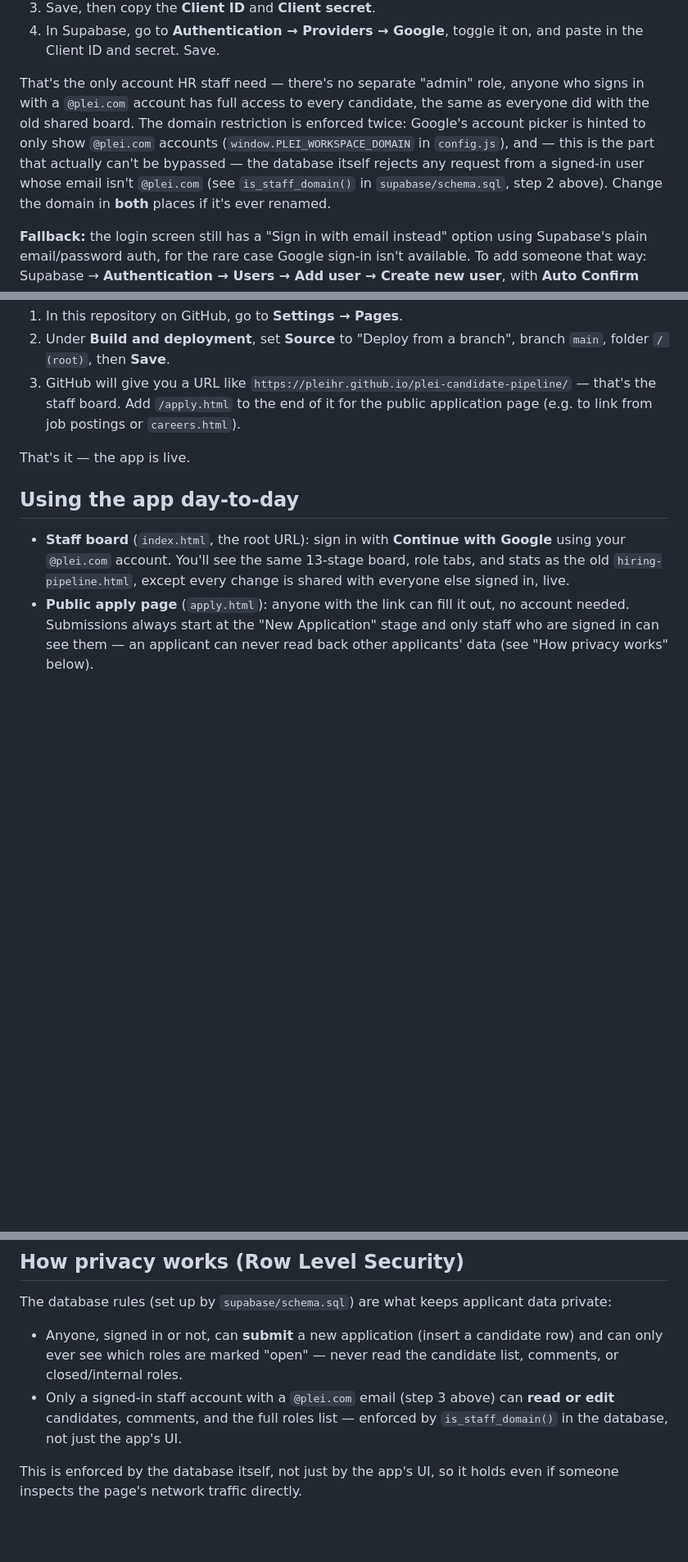
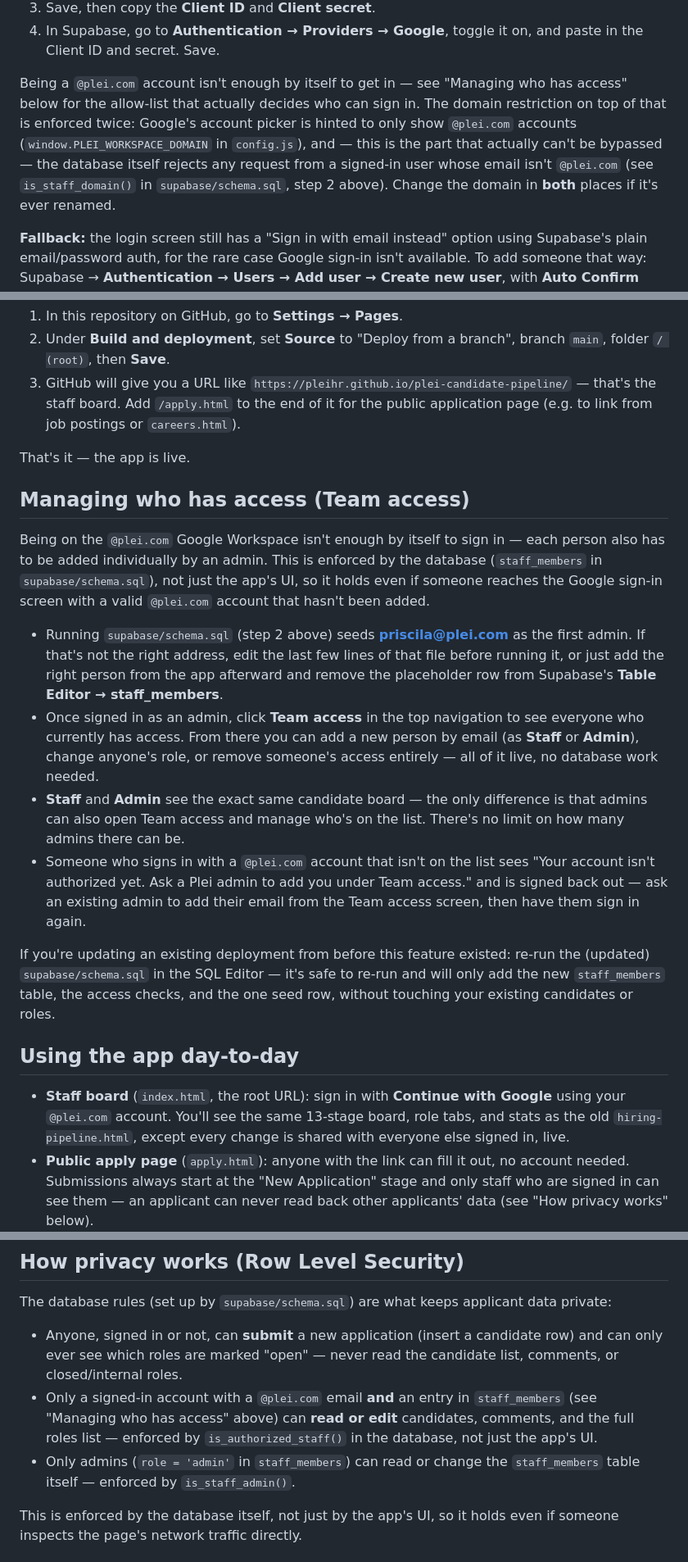
Before and after one commit to PleiHR/plei-candidate-pipeline, a Markdown page: README.md, 3 parts joined by grey strips. Shown at 82% size. GitHub-like rendering; blank space fills up the shorter version.

Commit message:
Document the Team access allow-list feature

```diff
--- a/README.md
+++ b/README.md
@@ -59,15 +59,15 @@ URL: `https://YOUR-PROJECT-REF.supabase.co/auth/v1/callback` (find
 4. In Supabase, go to **Authentication → Providers → Google**, toggle it
 on, and paste in the Client ID and secret. Save.
 
-That's the only account HR staff need — there's no separate "admin" role,
-anyone who signs in with a `@plei.com` account has full access to every
-candidate, the same as everyone did with the old shared board. The domain
-restriction is enforced twice: Google's account picker is hinted to only
-show `@plei.com` accounts (`window.PLEI_WORKSPACE_DOMAIN` in `config.js`),
-and — this is the part that actually can't be bypassed — the database
-itself rejects any request from a signed-in user whose email isn't
-`@plei.com` (see `is_staff_domain()` in `supabase/schema.sql`, step 2
-above). Change the domain in **both** places if it's ever renamed.
+Being a `@plei.com` account isn't enough by itself to get in — see "Managing
+who has access" below for the allow-list that actually decides who can sign
+in. The domain restriction on top of that is enforced twice: Google's
+account picker is hinted to only show `@plei.com` accounts
+(`window.PLEI_WORKSPACE_DOMAIN` in `config.js`), and — this is the part that
+actually can't be bypassed — the database itself rejects any request from a
+signed-in user whose email isn't `@plei.com` (see `is_staff_domain()` in
+`supabase/schema.sql`, step 2 above). Change the domain in **both** places
+if it's ever renamed.
 
 **Fallback:** the login screen still has a "Sign in with email instead"
 option using Supabase's plain email/password auth, for the rare case Google
@@ -106,6 +106,38 @@ page (e.g. to link from job postings or `careers.html`).
 
 That's it — the app is live.
 
+## Managing who has access (Team access)
+
+Being on the `@plei.com` Google Workspace isn't enough by itself to sign in
+— each person also has to be added individually by an admin. This is
+enforced by the database (`staff_members` in `supabase/schema.sql`), not
+just the app's UI, so it holds even if someone reaches the Google sign-in
+screen with a valid `@plei.com` account that hasn't been added.
+
+- Running `supabase/schema.sql` (step 2 above) seeds **priscila@plei.com**
+as the first admin. If that's not the right address, edit the last few
+lines of that file before running it, or just add the right person from
+the app afterward and remove the placeholder row from Supabase's **Table
+Editor → staff_members**.
+- Once signed in as an admin, click **Team access** in the top navigation
+to see everyone who currently has access. From there you can add a new
+person by email (as **Staff** or **Admin**), change anyone's role, or
+remove someone's access entirely — all of it live, no database work
+needed.
+- **Staff** and **Admin** see the exact same candidate board — the only
+difference is that admins can also open Team access and manage who's on
+the list. There's no limit on how many admins there can be.
+- Someone who signs in with a `@plei.com` account that isn't on the list
+sees "Your account isn't authorized yet. Ask a Plei admin to add you
+under Team access." and is signed back out — ask an existing admin to add
+their email from the Team access screen, then have them sign in again.
+
+If you're updating an existing deployment from before this feature
+existed: re-run the (updated) `supabase/schema.sql` in the SQL Editor — it's
+safe to re-run and will only add the new `staff_members` table, the access
+checks, and the one seed row, without touching your existing candidates or
+roles.
+
 ## Using the app day-to-day
 
 - **Staff board** (`index.html`, the root URL): sign in with **Continue with
@@ -136,9 +168,12 @@ applicant data private:
 - Anyone, signed in or not, can **submit** a new application (insert a
 candidate row) and can only ever see which roles are marked "open" — never
 read the candidate list, comments, or closed/internal roles.
-- Only a signed-in staff account with a `@plei.com` email (step 3 above)
-can **read or edit** candidates, comments, and the full roles list —
-enforced by `is_staff_domain()` in the database, not just the app's UI.
+- Only a signed-in account with a `@plei.com` email **and** an entry in
+`staff_members` (see "Managing who has access" above) can **read or
+edit** candidates, comments, and the full roles list — enforced by
+`is_authorized_staff()` in the database, not just the app's UI.
+- Only admins (`role = 'admin'` in `staff_members`) can read or change the
+`staff_members` table itself — enforced by `is_staff_admin()`.
 
 This is enforced by the database itself, not just by the app's UI, so it
 holds even if someone inspects the page's network traffic directly.
```
